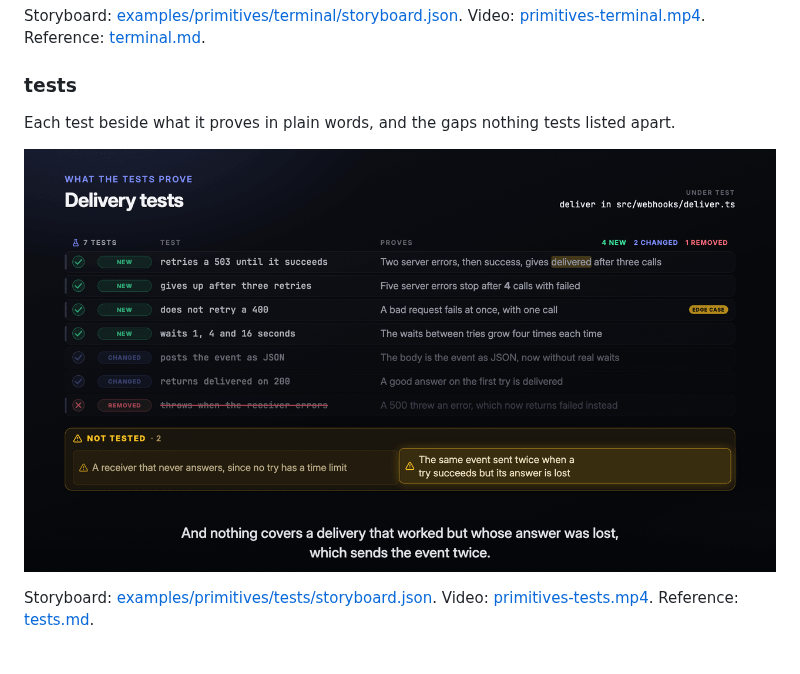
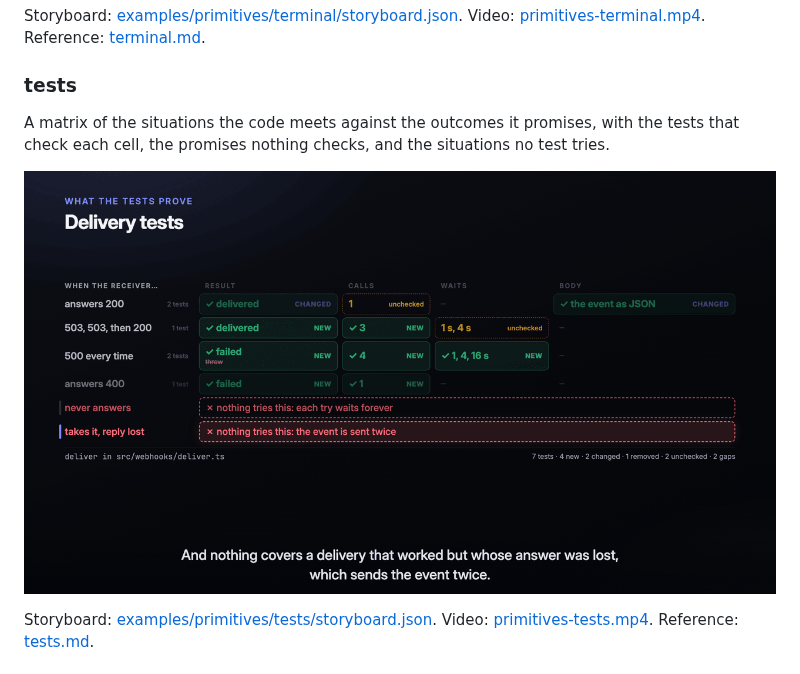
Before and after one commit to phanshiyu/mr-cast, a Markdown page: docs/gallery.md, the part around the change. GitHub-like rendering; pictures changed too: docs/assets/scenes/tests.png.

```diff
--- a/docs/gallery.md
+++ b/docs/gallery.md
@@ -250,7 +250,7 @@ Storyboard: [examples/primitives/terminal/storyboard.json](../examples/primitive
 
 ### tests
 
-Each test beside what it proves in plain words, and the gaps nothing tests listed apart.
+A matrix of the situations the code meets against the outcomes it promises, with the tests that check each cell, the promises nothing checks, and the situations no test tries.
 
 ![The tests demo's tests scene, at the end of its last step](assets/scenes/tests.png)
 
```
Also changed, not shown: CHANGELOG.md (+13 -0 lines), docs/storyboard.md (+4 -4 lines), 6 other files.
